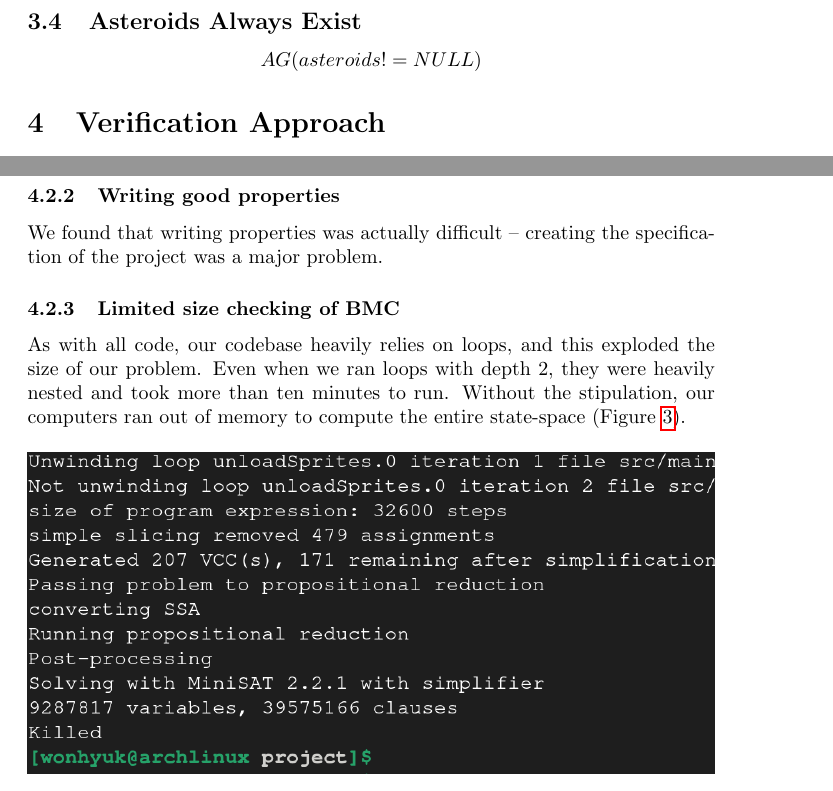
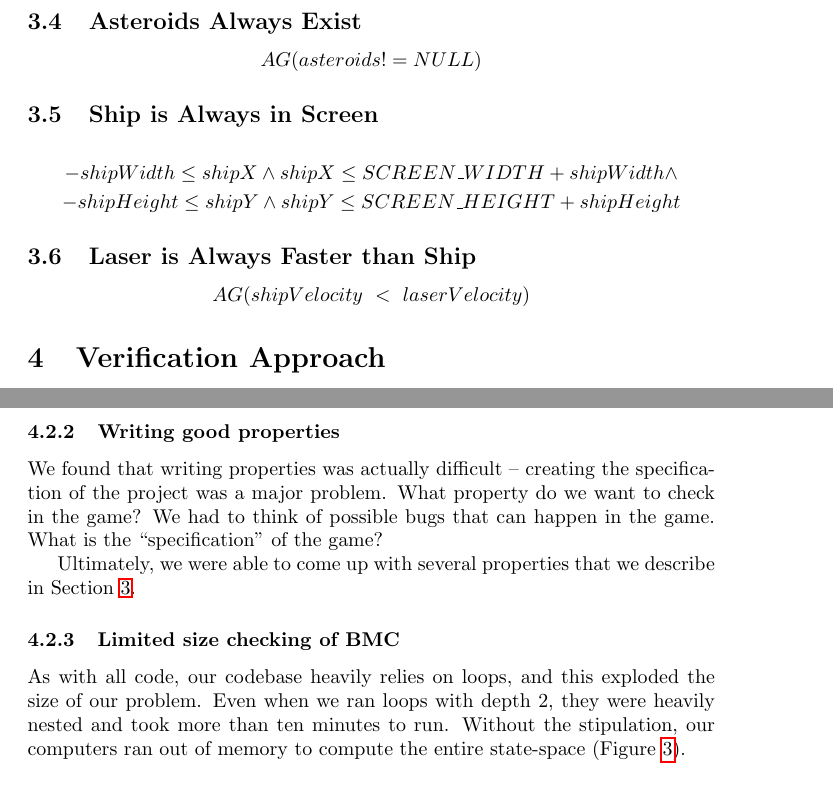
Before and after one commit to mlevatich/FormA, a LaTeX document (reports/final-report/main.tex): two parts of pages 3 and 5 of 13, joined at a grey line, cut so that both start at the same text. Compiled offline with pdfLaTeX.

Commit message:
update report

```diff
--- a/reports/final-report/main.tex
+++ b/reports/final-report/main.tex
@@ -143,6 +144,15 @@
 
     \subsection{Asteroids Always Exist}
     \[AG(asteroids != NULL)\]
+
+    \subsection{Ship is Always in Screen}
+    \begin{gather*}
+        -shipWidth \leq shipX \land shipX \leq SCREEN\_WIDTH + shipWidth \land \\
+        -shipHeight \leq shipY \land shipY \leq SCREEN\_HEIGHT + shipHeight
+    \end{gather*}
+
+    \subsection{Laser is Always Faster than Ship}
+    $$AG(shipVelocity~<~laserVelocity)$$
 
 \section{Verification Approach}
 
@@ -191,7 +201,11 @@ since we were not interested in checking the correctness of the \texttt{SDL} lib
 
 \subsubsection{Writing good properties}
 We found that writing properties was actually difficult -- creating the specification of the project was a major problem.
+What property do we want to check in the game?
+We had to think of possible bugs that can happen in the game.
+What is the ``specification'' of the game?
 
+Ultimately, we were able to come up with several properties that we describe in Section~\ref{sec:properties}.
 
 \subsubsection{Limited size checking of BMC}
 As with all code, our codebase heavily relies on loops, and this exploded the size of our problem.
```
Also changed, not shown: reports/final-report/main.tex (4 more changed lines).
